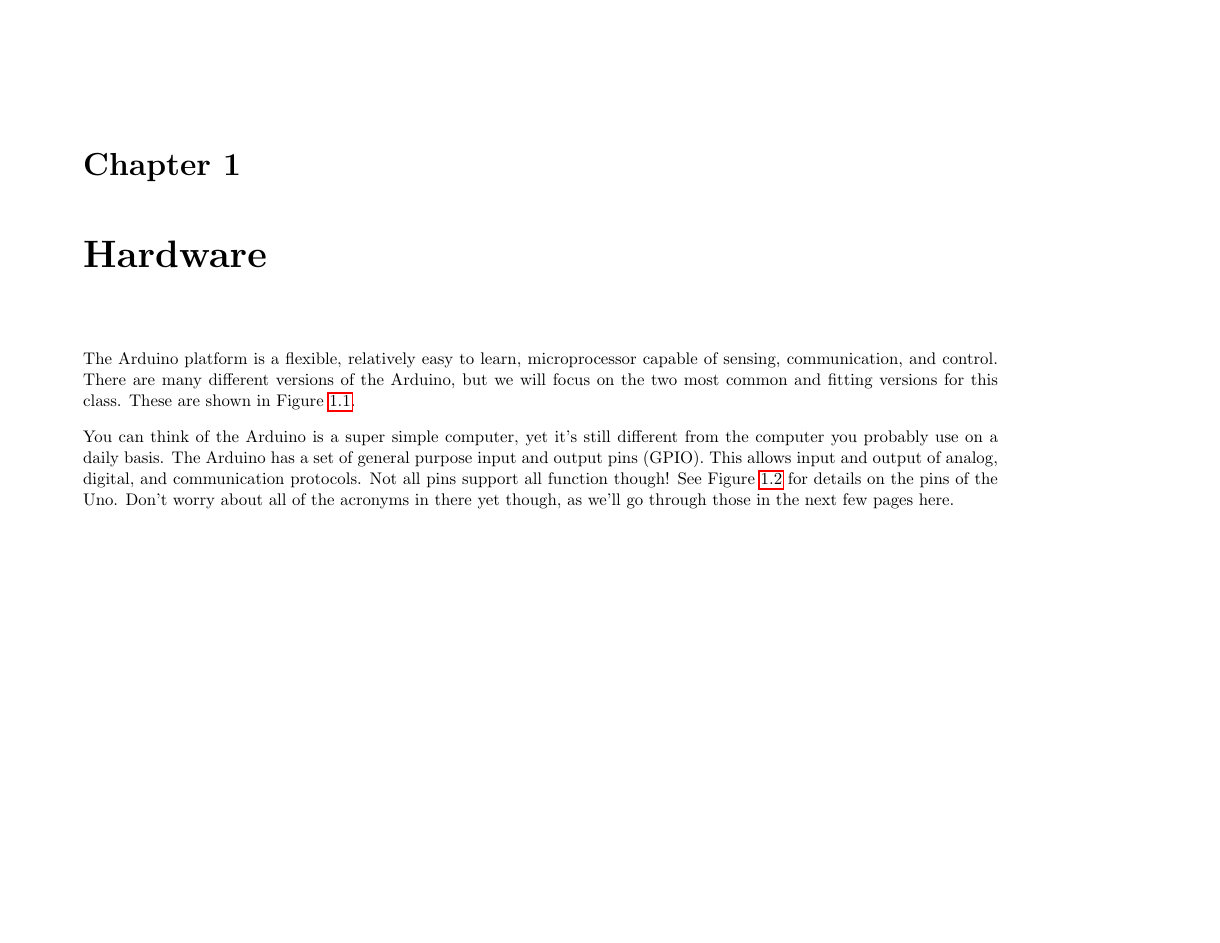
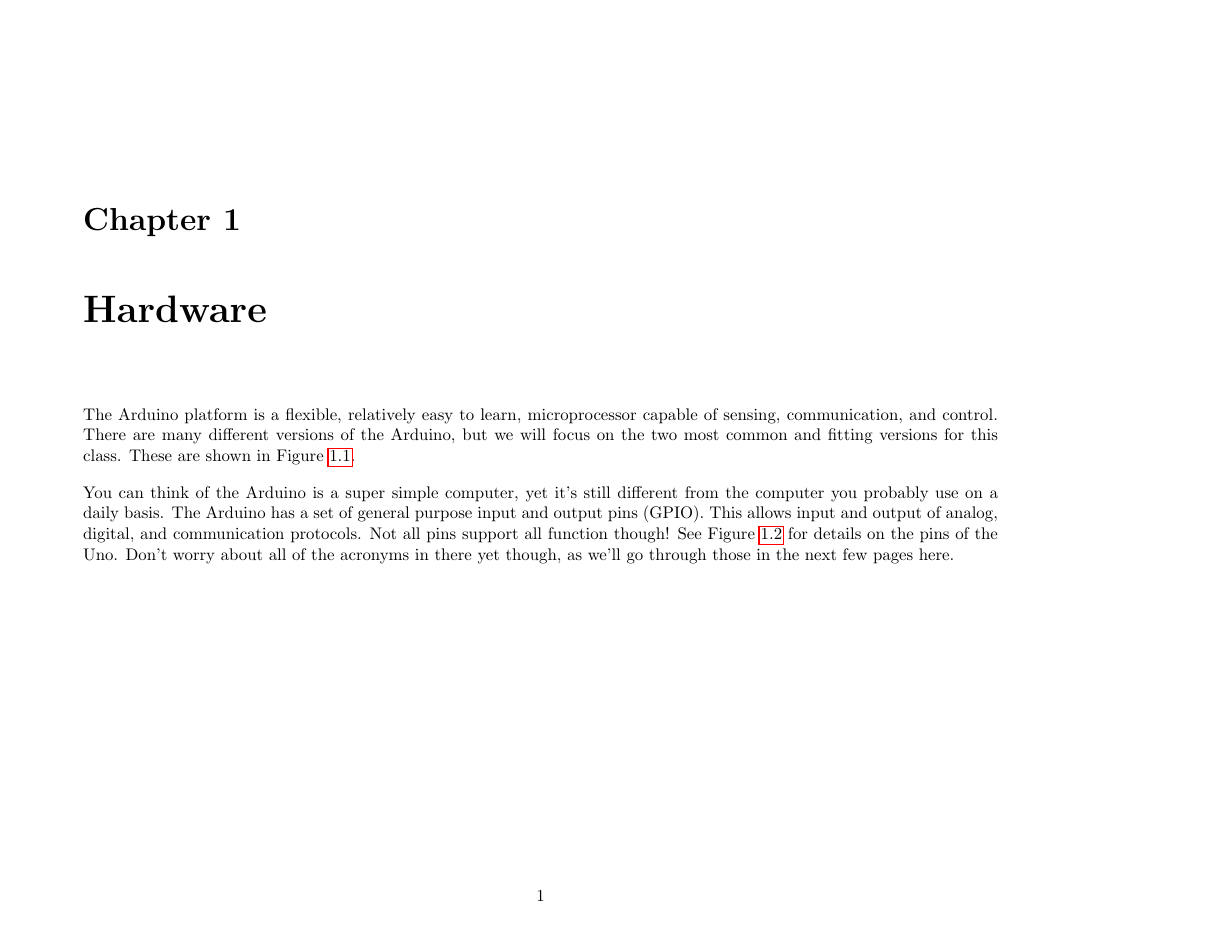
Before and after one commit to kylewinfree/inf632-spring2026, a LaTeX thesis (src/lecture-7-arduino-and-sensors/lecture-7-arduino-and-sensors.tex): page 1 of 8. Compiled offline with pdfLaTeX.

Commit message:
margin changes so the page number is still printable

```diff
--- a/src/lecture-7-arduino-and-sensors/lecture-7-arduino-and-sensors.tex
+++ b/src/lecture-7-arduino-and-sensors/lecture-7-arduino-and-sensors.tex
@@ -21,7 +21,7 @@
 % \subparagraph:
 % This creates an even smaller division within a paragraph. Like \paragraph, it does not start a new line by default.
 
-\usepackage[letterpaper,landscape,margin=.25in,inner=.75in,outer=2in]{geometry}
+\usepackage[letterpaper,landscape,margin=.75in,inner=.75in,outer=2in]{geometry}
 \usepackage{pdflscape}
 \usepackage{graphicx}
 \usepackage{subcaption}
```
Also changed, not shown: src/lecture-7-arduino-and-sensors/lecture-7-arduino-and-sensors.pdf.
